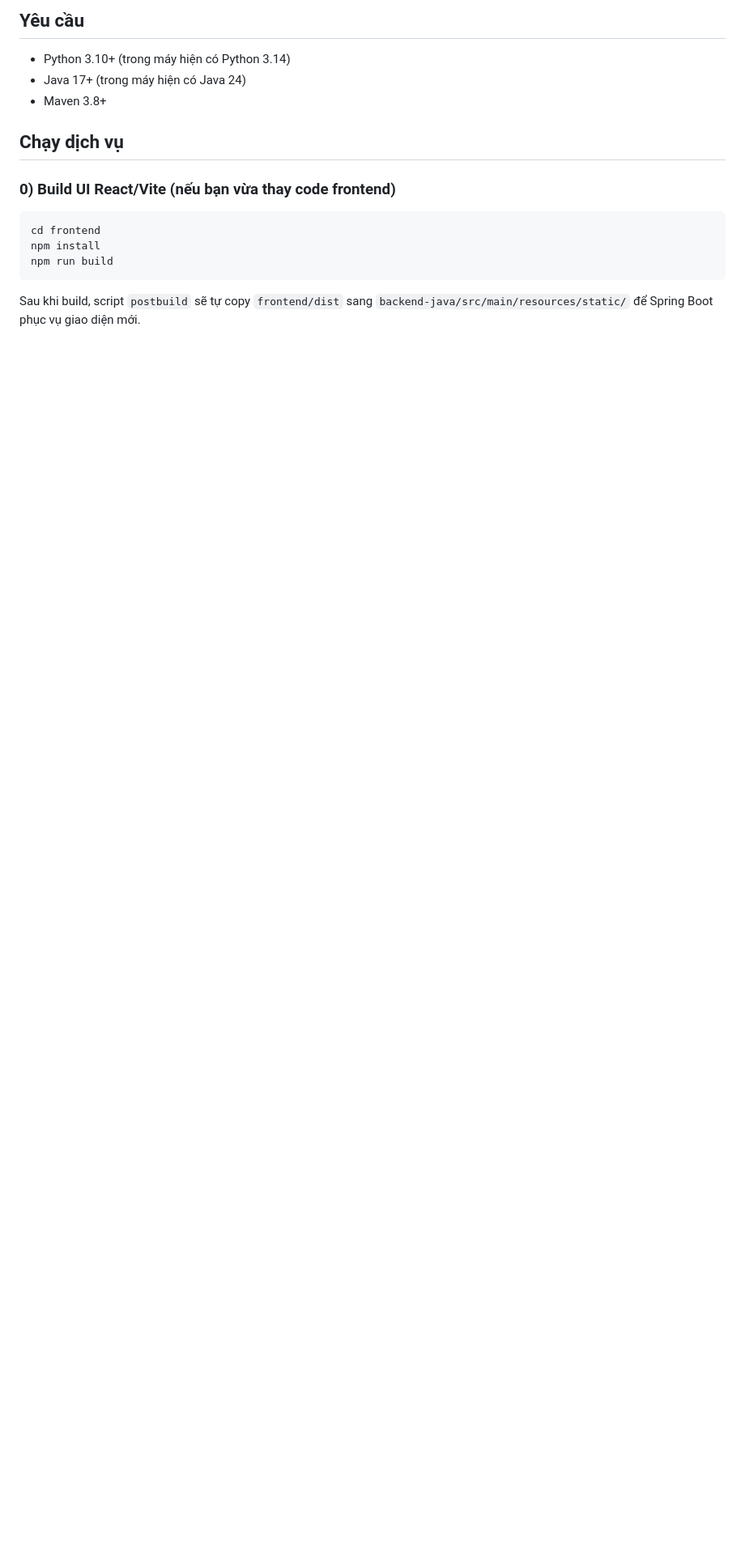
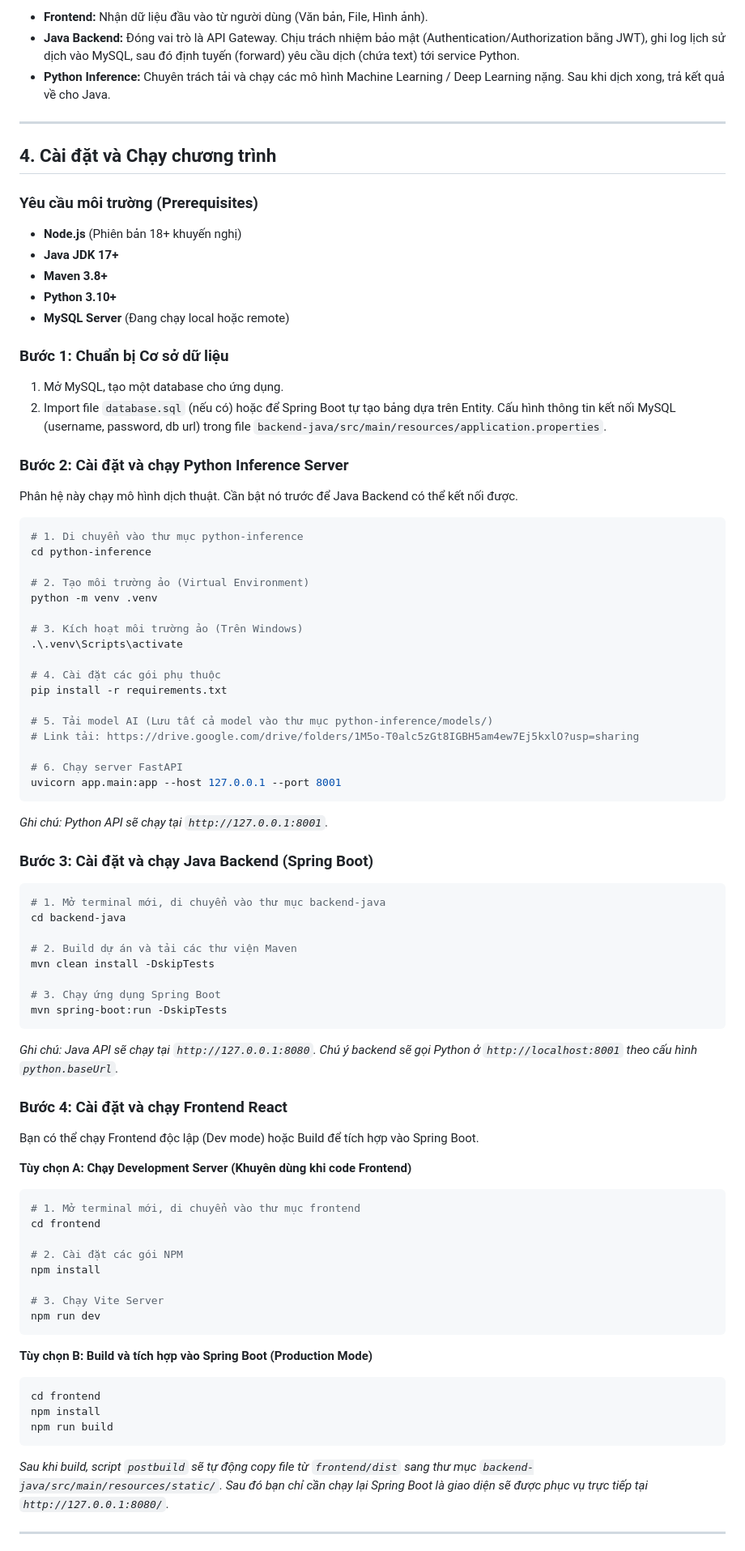
Before and after one commit to quangtuane2/translate-app, a Markdown page: README.md, the part around one of its changes. Shown at 81% size. Drawn GitHub-style; blank space fills up the shorter version.

Commit message:
update readme.me

````diff
--- a/README.md
+++ b/README.md
@@ -15,20 +58,85 @@ POST /internal/translate (Python)
 ```
 
-## Yêu cầu
+- **Frontend:** Nhận dữ liệu đầu vào từ người dùng (Văn bản, File, Hình ảnh).
+- **Java Backend:** Đóng vai trò là API Gateway. Chịu trách nhiệm bảo mật (Authentication/Authorization bằng JWT), ghi log lịch sử dịch vào MySQL, sau đó định tuyến (forward) yêu cầu dịch (chứa text) tới service Python.
+- **Python Inference:** Chuyên trách tải và chạy các mô hình Machine Learning / Deep Learning nặng. Sau khi dịch xong, trả kết quả về cho Java.
 
-- Python 3.10+ (trong máy hiện có Python 3.14)
-- Java 17+ (trong máy hiện có Java 24)
-- Maven 3.8+
+---
 
-## Chạy dịch vụ
+## 4. Cài đặt và Chạy chương trình
 
-### 0) Build UI React/Vite (nếu bạn vừa thay code frontend)
+### Yêu cầu môi trường (Prerequisites)
+- **Node.js** (Phiên bản 18+ khuyến nghị)
+- **Java JDK 17+**
+- **Maven 3.8+**
+- **Python 3.10+**
+- **MySQL Server** (Đang chạy local hoặc remote)
 
+### Bước 1: Chuẩn bị Cơ sở dữ liệu
+1. Mở MySQL, tạo một database cho ứng dụng.
+2. Import file `database.sql` (nếu có) hoặc để Spring Boot tự tạo bảng dựa trên Entity. Cấu hình thông tin kết nối MySQL (username, password, db url) trong file `backend-java/src/main/resources/application.properties`.
+
+### Bước 2: Cài đặt và chạy Python Inference Server
+Phân hệ này chạy mô hình dịch thuật. Cần bật nó trước để Java Backend có thể kết nối được.
+
+```powershell
+# 1. Di chuyển vào thư mục python-inference
+cd python-inference
+
+# 2. Tạo môi trường ảo (Virtual Environment)
+python -m venv .venv
+
+# 3. Kích hoạt môi trường ảo (Trên Windows)
+.\.venv\Scripts\activate
+
+# 4. Cài đặt các gói phụ thuộc
+pip install -r requirements.txt
+
+# 5. Tải model AI (Lưu tất cả model vào thư mục python-inference/models/)
+# Link tải: https://drive.google.com/drive/folders/1M5o-T0alc5zGt8IGBH5am4ew7Ej5kxlO?usp=sharing
+
+# 6. Chạy server FastAPI
+uvicorn app.main:app --host 127.0.0.1 --port 8001
+```
+*Ghi chú: Python API sẽ chạy tại `http://127.0.0.1:8001`.*
+
+### Bước 3: Cài đặt và chạy Java Backend (Spring Boot)
+
+```powershell
+# 1. Mở terminal mới, di chuyển vào thư mục backend-java
+cd backend-java
+
+# 2. Build dự án và tải các thư viện Maven
+mvn clean install -DskipTests
+
+# 3. Chạy ứng dụng Spring Boot
+mvn spring-boot:run -DskipTests
+```
+*Ghi chú: Java API sẽ chạy tại `http://127.0.0.1:8080`. Chú ý backend sẽ gọi Python ở `http://localhost:8001` theo cấu hình `python.baseUrl`.*
+
+### Bước 4: Cài đặt và chạy Frontend React
+
+Bạn có thể chạy Frontend độc lập (Dev mode) hoặc Build để tích hợp vào Spring Boot.
+
+**Tùy chọn A: Chạy Development Server (Khuyên dùng khi code Frontend)**
+```powershell
+# 1. Mở terminal mới, di chuyển vào thư mục frontend
+cd frontend
+
+# 2. Cài đặt các gói NPM
+npm install
+
+# 3. Chạy Vite Server
+npm run dev
+```
+
+**Tùy chọn B: Build và tích hợp vào Spring Boot (Production Mode)**
 ```powershell
 cd frontend
 npm install
 npm run build
 ```
+*Sau khi build, script `postbuild` sẽ tự động copy file từ `frontend/dist` sang thư mục `backend-java/src/main/resources/static/`. Sau đó bạn chỉ cần chạy lại Spring Boot là giao diện sẽ được phục vụ trực tiếp tại `http://127.0.0.1:8080/`.*
 
-Sau khi build, script `postbuild` sẽ tự copy `frontend/dist` sang `backend-java/src/main/resources/static/` để Spring Boot phục vụ giao diện mới.
+---
 
````
Also changed, not shown: other parts of README.md (+62 -76 lines).
